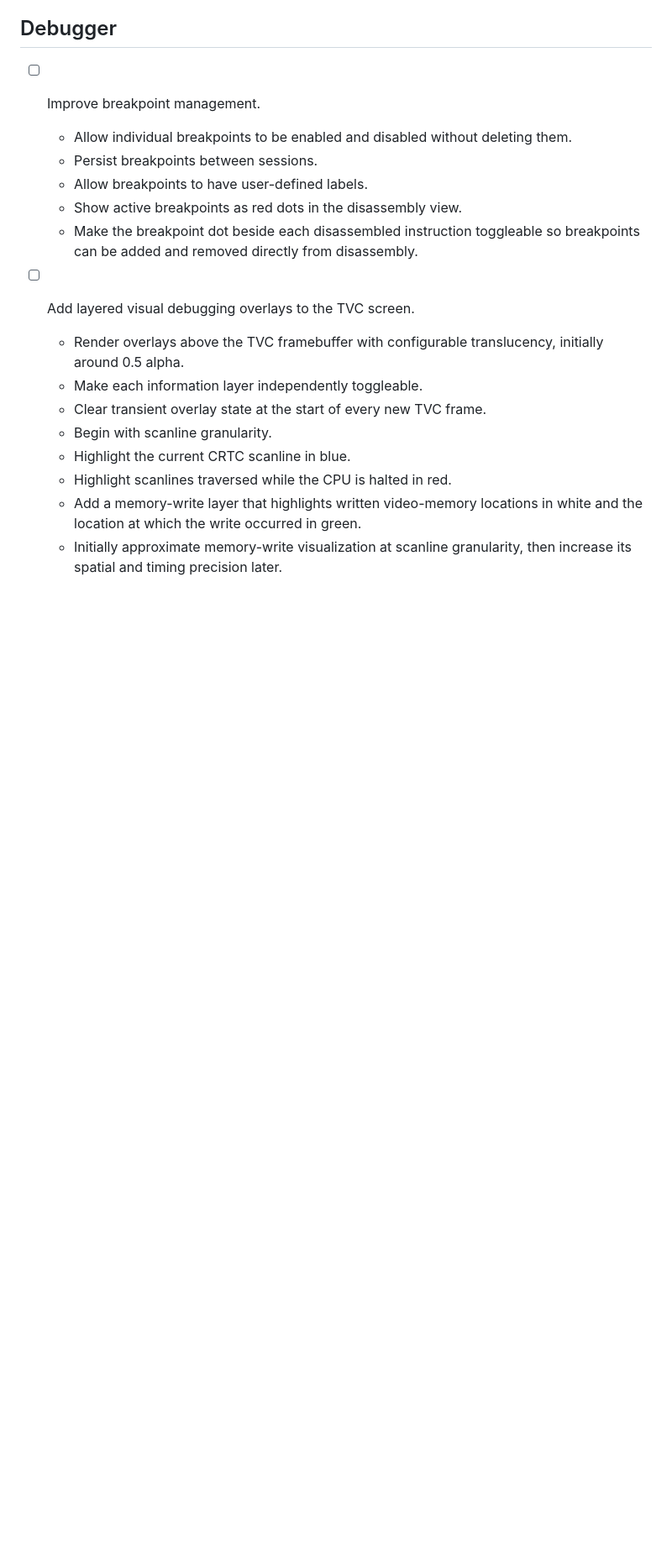
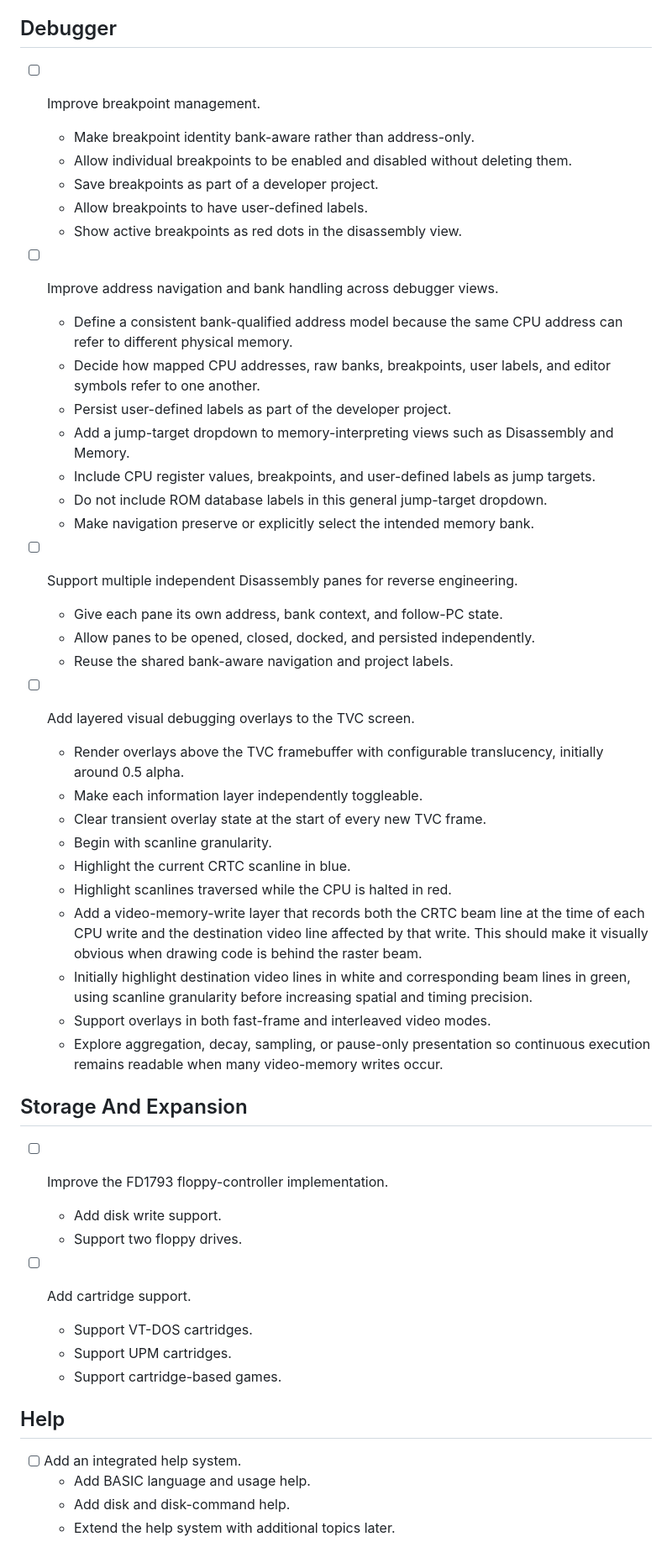
Before and after one commit to teki/rtvc, a Markdown page: TODO.md, the part around one of its changes. Shown at 84% size. GitHub-like rendering; blank space fills up the shorter version.

Commit message:
More TODO

```diff
--- a/TODO.md
+++ b/TODO.md
@@ -43,13 +28,30 @@ Open issues and planned improvements for the TVC emulator.
 ## Debugger
 
 - [ ] Improve breakpoint management.
+  - Make breakpoint identity bank-aware rather than address-only.
   - Allow individual breakpoints to be enabled and disabled without deleting
     them.
-  - Persist breakpoints between sessions.
+  - Save breakpoints as part of a developer project.
   - Allow breakpoints to have user-defined labels.
   - Show active breakpoints as red dots in the disassembly view.
-  - Make the breakpoint dot beside each disassembled instruction toggleable so
-    breakpoints can be added and removed directly from disassembly.
+
+- [ ] Improve address navigation and bank handling across debugger views.
+  - Define a consistent bank-qualified address model because the same CPU
+    address can refer to different physical memory.
+  - Decide how mapped CPU addresses, raw banks, breakpoints, user labels, and
+    editor symbols refer to one another.
+  - Persist user-defined labels as part of the developer project.
+  - Add a jump-target dropdown to memory-interpreting views such as
+    Disassembly and Memory.
+  - Include CPU register values, breakpoints, and user-defined labels as jump
+    targets.
+  - Do not include ROM database labels in this general jump-target dropdown.
+  - Make navigation preserve or explicitly select the intended memory bank.
+
+- [ ] Support multiple independent Disassembly panes for reverse engineering.
+  - Give each pane its own address, bank context, and follow-PC state.
+  - Allow panes to be opened, closed, docked, and persisted independently.
+  - Reuse the shared bank-aware navigation and project labels.
 
 - [ ] Add layered visual debugging overlays to the TVC screen.
   - Render overlays above the TVC framebuffer with configurable translucency,
@@ -59,7 +61,31 @@ Open issues and planned improvements for the TVC emulator.
   - Begin with scanline granularity.
   - Highlight the current CRTC scanline in blue.
   - Highlight scanlines traversed while the CPU is halted in red.
-  - Add a memory-write layer that highlights written video-memory locations in
-    white and the location at which the write occurred in green.
-  - Initially approximate memory-write visualization at scanline granularity,
-    then increase its spatial and timing precision later.
+  - Add a video-memory-write layer that records both the CRTC beam line at the
+    time of each CPU write and the destination video line affected by that
+    write. This should make it visually obvious when drawing code is behind the
+    raster beam.
+  - Initially highlight destination video lines in white and corresponding beam
+    lines in green, using scanline granularity before increasing spatial and
+    timing precision.
+  - Support overlays in both fast-frame and interleaved video modes.
+  - Explore aggregation, decay, sampling, or pause-only presentation so
+    continuous execution remains readable when many video-memory writes occur.
+
+## Storage And Expansion
+
+- [ ] Improve the FD1793 floppy-controller implementation.
+  - Add disk write support.
+  - Support two floppy drives.
+
+- [ ] Add cartridge support.
+  - Support VT-DOS cartridges.
+  - Support UPM cartridges.
+  - Support cartridge-based games.
+
+## Help
+
+- [ ] Add an integrated help system.
+  - Add BASIC language and usage help.
+  - Add disk and disk-command help.
+  - Extend the help system with additional topics later.
```
Also changed, not shown: other parts of TODO.md (+11 -26 lines).
